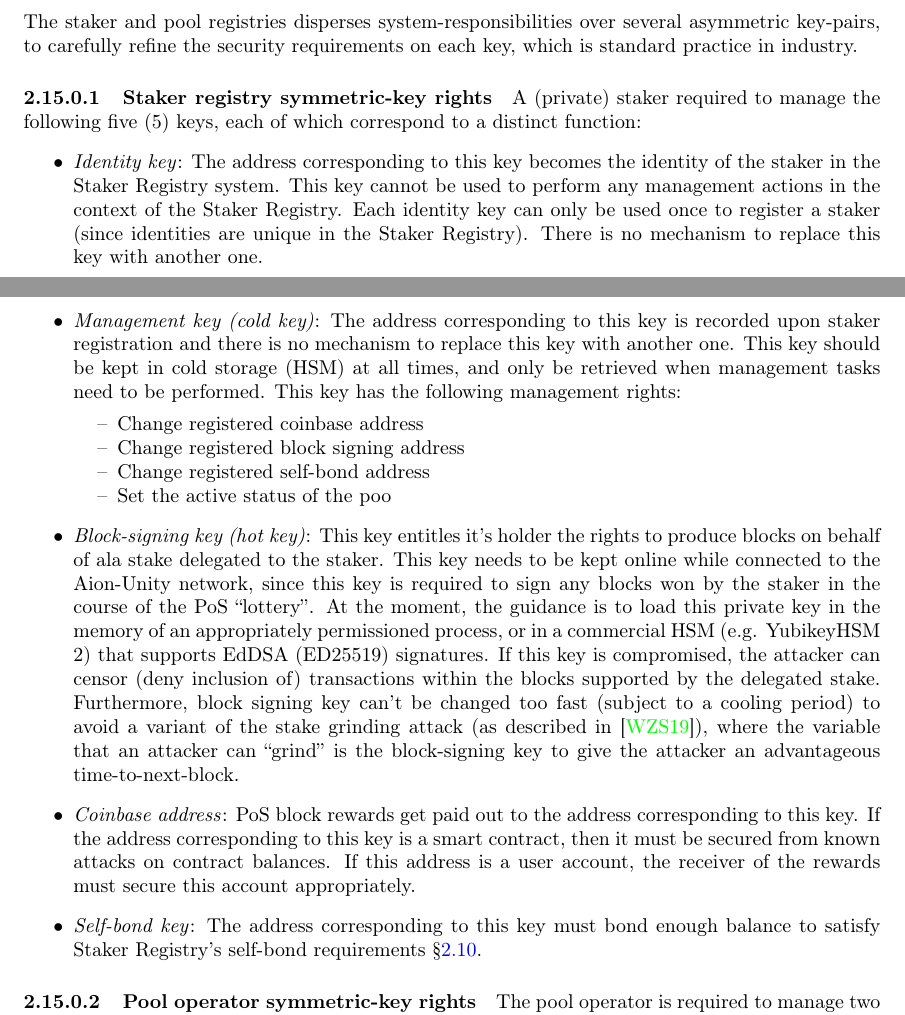
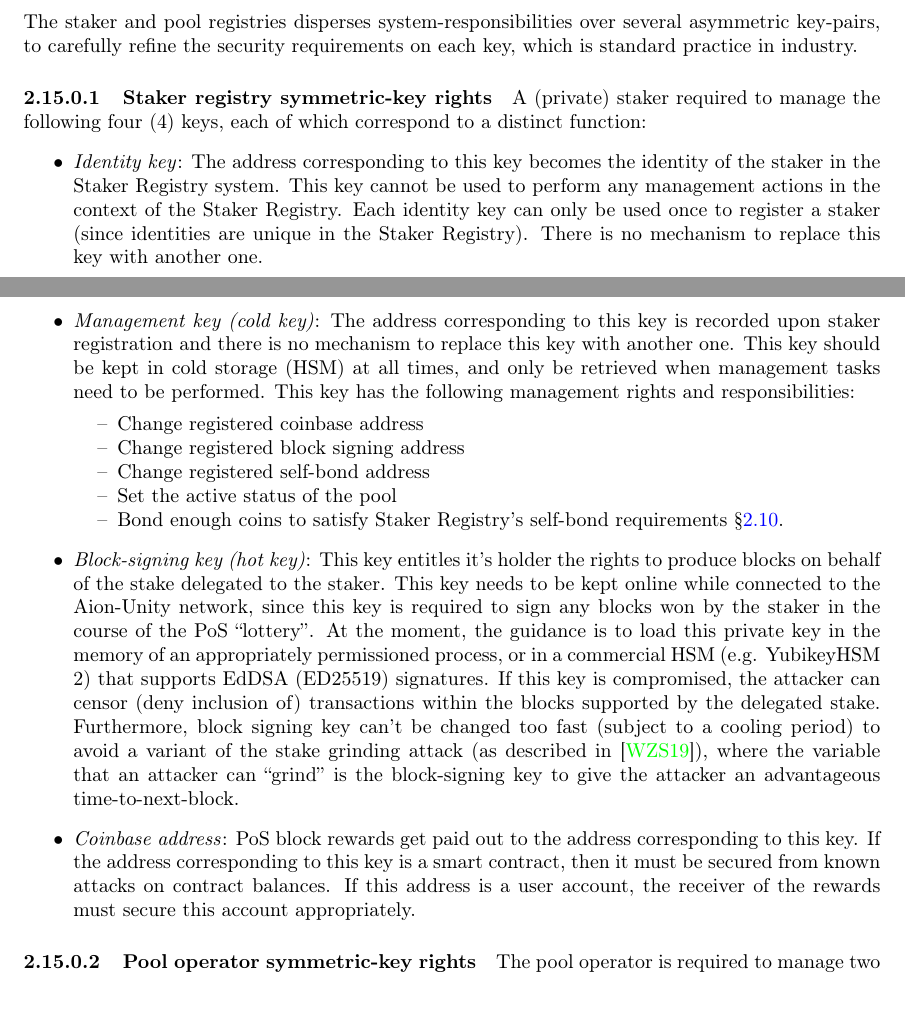
Before and after one commit to aionnetwork/unity-engineering-spec, a LaTeX paper (main.tex, which reads staking-protocol.tex): two parts of pages 20 and 21 of 31, joined at a grey line, cut so that both start at the same text. Compiled offline with pdfLaTeX.

Commit message:
update key management rights

```diff
--- a/staking-protocol.tex
+++ b/staking-protocol.tex
@@ -449,23 +449,22 @@ Furthermore, to keep implementation compatible for all contract callers of final
 \subsection{Key Management} \label{key_management}
 The staker and pool registries disperses system-responsibilities over several asymmetric key-pairs, to carefully refine the security requirements on each key, which is standard practice in industry.
 
-\paragraph{Staker registry symmetric-key rights} \label{km_staker} A  (private) staker required to manage the following five (5) keys, each of which correspond to a distinct function:
+\paragraph{Staker registry symmetric-key rights} \label{km_staker} A  (private) staker required to manage the following four (4) keys, each of which correspond to a distinct function:
 \begin{itemize}
     \item \textit{Identity key}: The address corresponding to this key becomes the identity of the staker in the Staker Registry system. This key cannot be used to perform any management actions in the context of the Staker Registry. Each identity key can only be used once to register a staker (since identities are unique in the Staker Registry). There is no mechanism to replace this key with another one.
 
-    \item \textit{Management key (cold key)}: The address corresponding to this key is recorded upon staker registration and there is no mechanism to replace this key with another one. This key should be kept in cold storage (HSM) at all times, and only be retrieved when management tasks need to be performed. This key has the following management rights:
+    \item \textit{Management key (cold key)}: The address corresponding to this key is recorded upon staker registration and there is no mechanism to replace this key with another one. This key should be kept in cold storage (HSM) at all times, and only be retrieved when management tasks need to be performed. This key has the following management rights and responsibilities:
     \begin{itemize} [label=--,nosep]
         \item Change registered coinbase address
         \item Change registered block signing address
         \item Change registered self-bond address
-        \item Set the active status of the poo
+        \item Set the active status of the pool
+        \item Bond enough coins to satisfy Staker Registry's self-bond requirements \S\ref{self_bond}.
     \end{itemize}
 
-    \item \textit{Block-signing key (hot key)}: This key entitles it's holder the rights to produce blocks on behalf of ala stake delegated to the staker. This key needs to be kept online while connected to the Aion-Unity network, since this key is required to sign any blocks won by the staker in the course of the PoS \say{lottery}. At the moment, the guidance is to load this private key in the memory of an appropriately permissioned process, or in a commercial HSM (e.g. YubikeyHSM 2) that supports EdDSA (ED25519) signatures. If this key is compromised, the attacker can censor (deny inclusion of) transactions within the blocks supported by the delegated stake. Furthermore, block signing key can't be changed too fast (subject to a cooling period) to avoid a variant of the stake grinding attack (as described in \cite{WZS19}), where the variable that an attacker can \say{grind} is the block-signing key to give the attacker an advantageous time-to-next-block.
+    \item \textit{Block-signing key (hot key)}: This key entitles it's holder the rights to produce blocks on behalf of the stake delegated to the staker. This key needs to be kept online while connected to the Aion-Unity network, since this key is required to sign any blocks won by the staker in the course of the PoS \say{lottery}. At the moment, the guidance is to load this private key in the memory of an appropriately permissioned process, or in a commercial HSM (e.g. YubikeyHSM 2) that supports EdDSA (ED25519) signatures. If this key is compromised, the attacker can censor (deny inclusion of) transactions within the blocks supported by the delegated stake. Furthermore, block signing key can't be changed too fast (subject to a cooling period) to avoid a variant of the stake grinding attack (as described in \cite{WZS19}), where the variable that an attacker can \say{grind} is the block-signing key to give the attacker an advantageous time-to-next-block.
 
     \item \textit{Coinbase address}: PoS block rewards get paid out to the address corresponding to this key. If the address corresponding to this key is a smart contract, then it must be secured from known attacks on contract balances. If this address is a user account, the receiver of the rewards must secure this account appropriately.
-
-    \item \textit{Self-bond key}: The address corresponding to this key must bond enough balance to satisfy Staker Registry's self-bond requirements \S\ref{self_bond}.
 \end{itemize}
 
 
```
Also changed, not shown: unity-engineering-spec.pdf, staking-protocol.tex (2 more changed lines).
